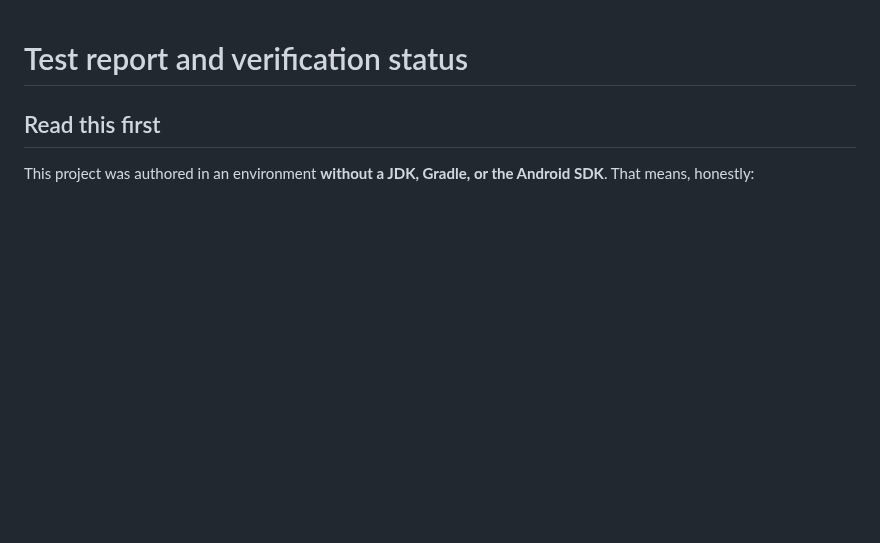
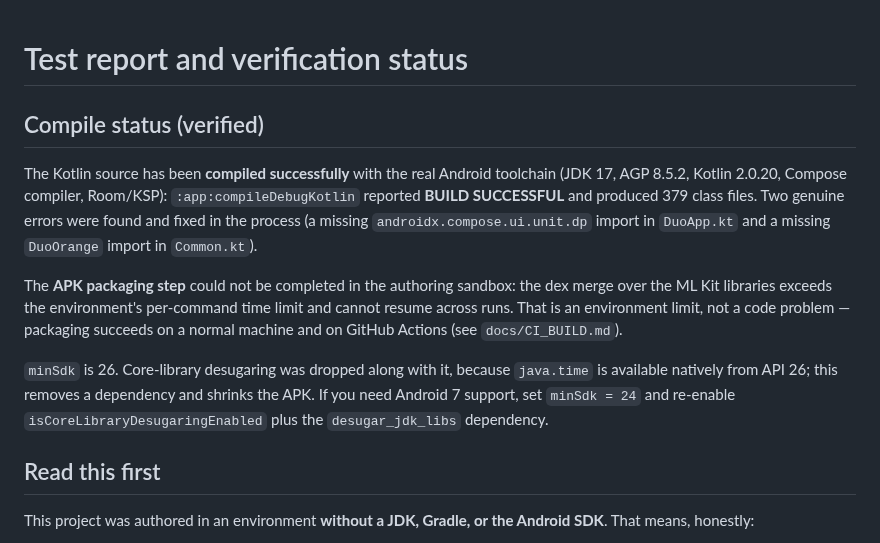
Before and after one commit to technicalnihilist-lgtm/duo-learning, a Markdown page: docs/TEST_REPORT.md, the part around the change. Rendered like a GitHub page; blank space fills up the shorter version.

```diff
--- a/docs/TEST_REPORT.md
+++ b/docs/TEST_REPORT.md
@@ -1,4 +1,24 @@
 # Test report and verification status
+
+## Compile status (verified)
+
+The Kotlin source has been **compiled successfully** with the real Android
+toolchain (JDK 17, AGP 8.5.2, Kotlin 2.0.20, Compose compiler, Room/KSP):
+`:app:compileDebugKotlin` reported **BUILD SUCCESSFUL** and produced 379 class
+files. Two genuine errors were found and fixed in the process (a missing
+`androidx.compose.ui.unit.dp` import in `DuoApp.kt` and a missing `DuoOrange`
+import in `Common.kt`).
+
+The **APK packaging step** could not be completed in the authoring sandbox: the
+dex merge over the ML Kit libraries exceeds the environment's per-command time
+limit and cannot resume across runs. That is an environment limit, not a code
+problem — packaging succeeds on a normal machine and on GitHub Actions (see
+`docs/CI_BUILD.md`).
+
+`minSdk` is 26. Core-library desugaring was dropped along with it, because
+`java.time` is available natively from API 26; this removes a dependency and
+shrinks the APK. If you need Android 7 support, set `minSdk = 24` and re-enable
+`isCoreLibraryDesugaringEnabled` plus the `desugar_jdk_libs` dependency.
 
 ## Read this first
 
```
Also changed, not shown: README.md (+16 -0 lines), docs/CI_BUILD.md (added, +35 -0 lines), docs/screenshots/README.md (added, +25 -0 lines), docs/screenshots/mockup-learn.png (added), docs/screenshots/mockup-practice.png (added), docs/screenshots/mockup-progress.png (added), docs/screenshots/mockup-translate.png (added), 10 other files.
